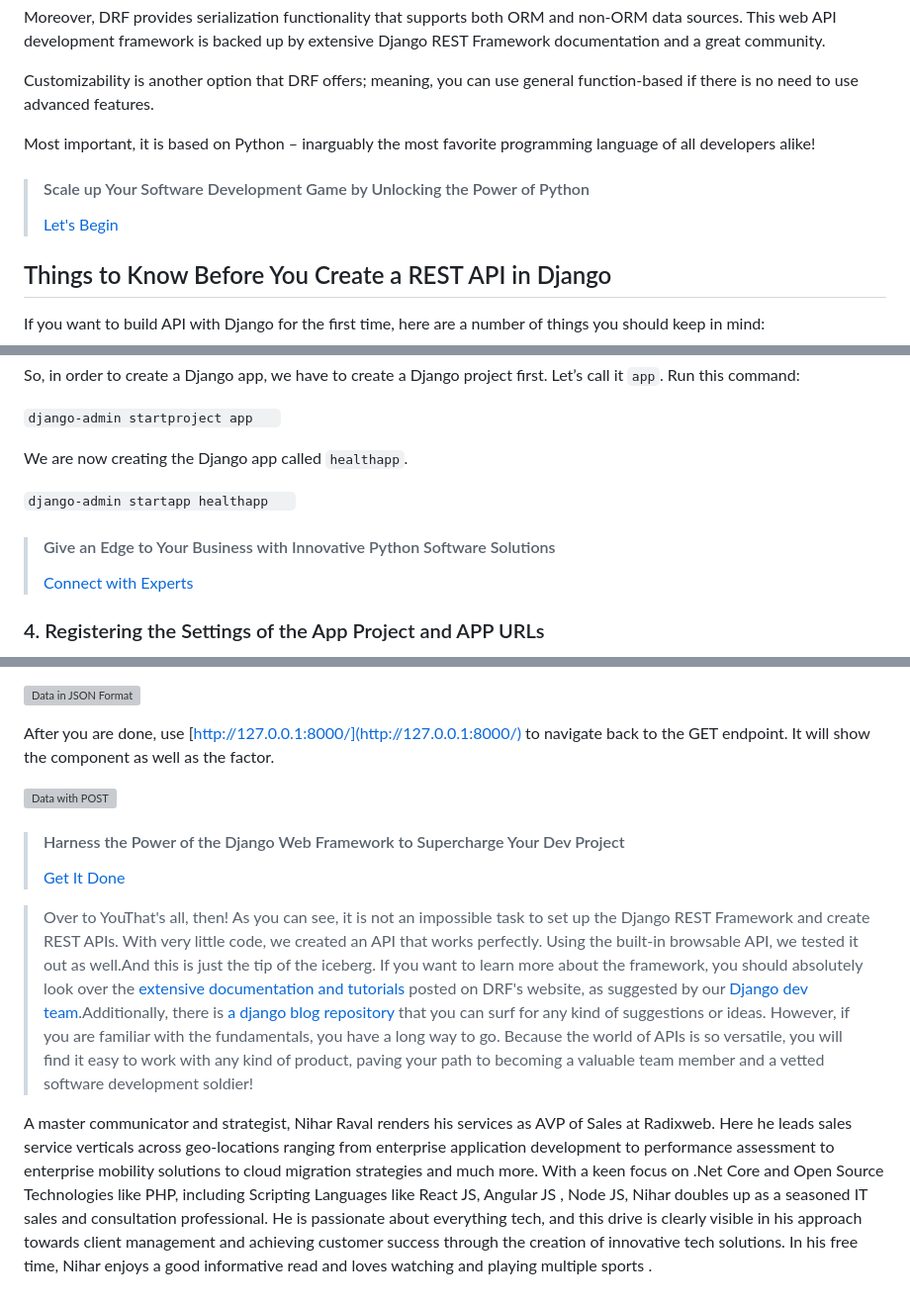
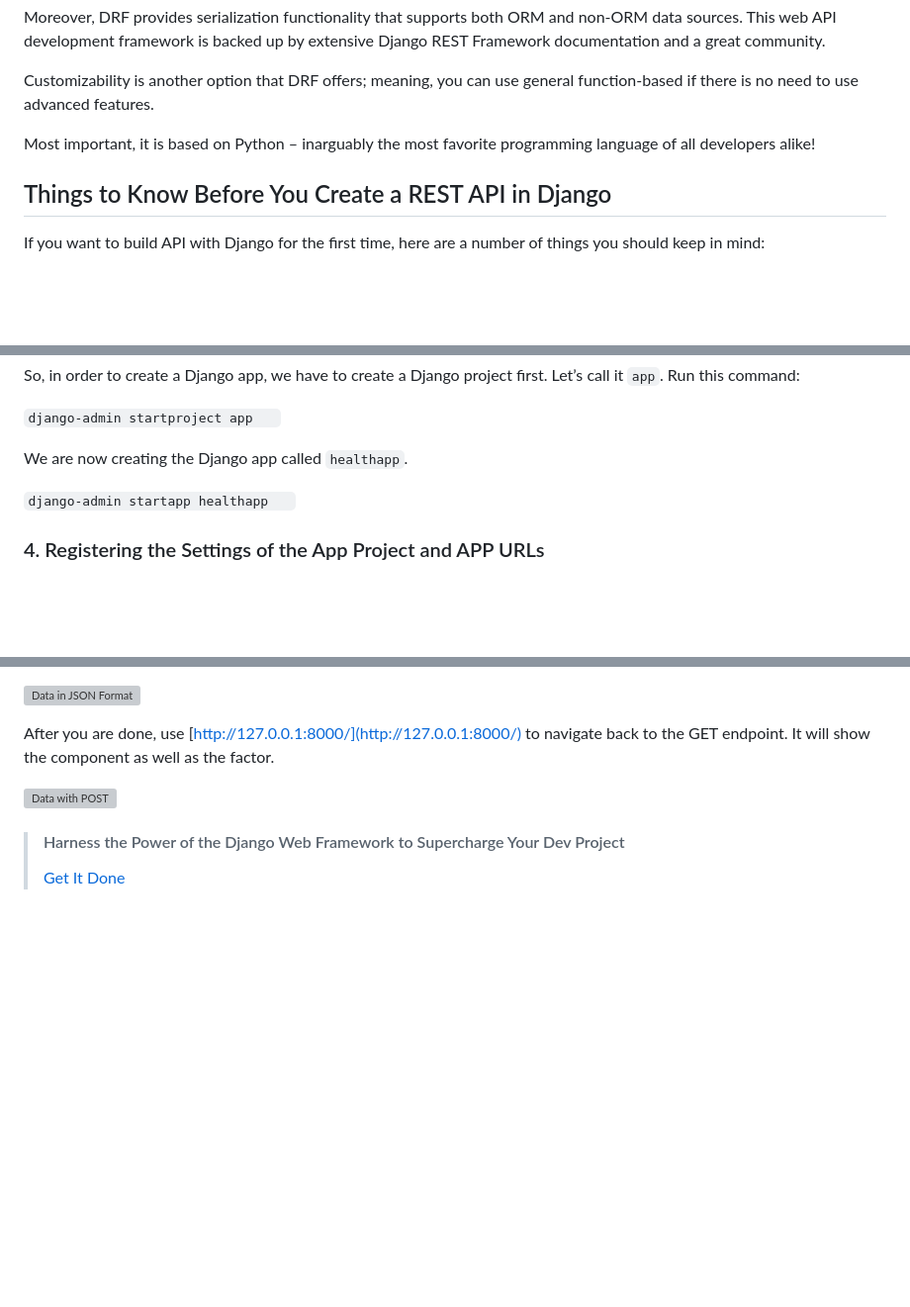
Before and after one commit to AGIZA-eg/alx-pre_course, a Markdown page: week_2/README.md, 3 parts joined by grey strips. Shown: that part at 99% size. Drawn GitHub-style; blank space fills up the shorter version; grey boxes are pictures that could not be loaded.

```diff
--- a/week_2/README.md
+++ b/week_2/README.md
@@ -10,9 +10,6 @@ Customizability is another option that DRF offers; meaning, you can use general
 
 Most important, it is based on Python – inarguably the most favorite programming language of all developers alike!
 
-> #### Scale up Your Software Development Game by Unlocking the Power of Python
->
-> [Let's Begin](https://radixweb.com/python-development "Let's Begin")
 
 ## Things to Know Before You Create a REST API in Django
 
@@ -86,12 +83,6 @@ So, in order to create a Django app, we have to create a Django project first. L
 We are now creating the Django app called `healthapp`.
 
 `django-admin startapp healthapp   `
-
-
-
-> #### Give an Edge to Your Business with Innovative Python Software Solutions
->
-> [Connect with Experts](https://radixweb.com/hire-python-developers "Connect with Experts")
 
 ### 4\. Registering the Settings of the App Project and APP URLs
 
@@ -246,7 +237,3 @@ After you are done, use [http://127.0.0.1:8000/](http://127.0.0.1:8000/) to navi
 > #### Harness the Power of the Django Web Framework to Supercharge Your Dev Project
 >
 > [Get It Done](https://radixweb.com/hire-django-developers)
-
-> Over to YouThat's all, then! As you can see, it is not an impossible task to set up the Django REST Framework and create REST APIs. With very little code, we created an API that works perfectly. Using the built-in browsable API, we tested it out as well.And this is just the tip of the iceberg. If you want to learn more about the framework, you should absolutely look over the [extensive documentation and tutorials](https://www.django-rest-framework.org/community/tutorials-and-resources/ "extensive documentation and tutorial") posted on DRF's website, as suggested by our [Django dev team](https://radixweb.com/django-development "Django dev team").Additionally, there is [a django blog repository](https://github.com/olegkovalov/django_blog "a django blog repository") that you can surf for any kind of suggestions or ideas. However, if you are familiar with the fundamentals, you have a long way to go. Because the world of APIs is so versatile, you will find it easy to work with any kind of product, paving your path to becoming a valuable team member and a vetted software development soldier!
-
-A master communicator and strategist, Nihar Raval renders his services as AVP of Sales at Radixweb. Here he leads sales service verticals across geo-locations ranging from enterprise application development to performance assessment to enterprise mobility solutions to cloud migration strategies and much more. With a keen focus on .Net Core and Open Source Technologies like PHP, including Scripting Languages like React JS, Angular JS , Node JS, Nihar doubles up as a seasoned IT sales and consultation professional. He is passionate about everything tech, and this drive is clearly visible in his approach towards client management and achieving customer success through the creation of innovative tech solutions. In his free time, Nihar enjoys a good informative read and loves watching and playing multiple sports .
```
